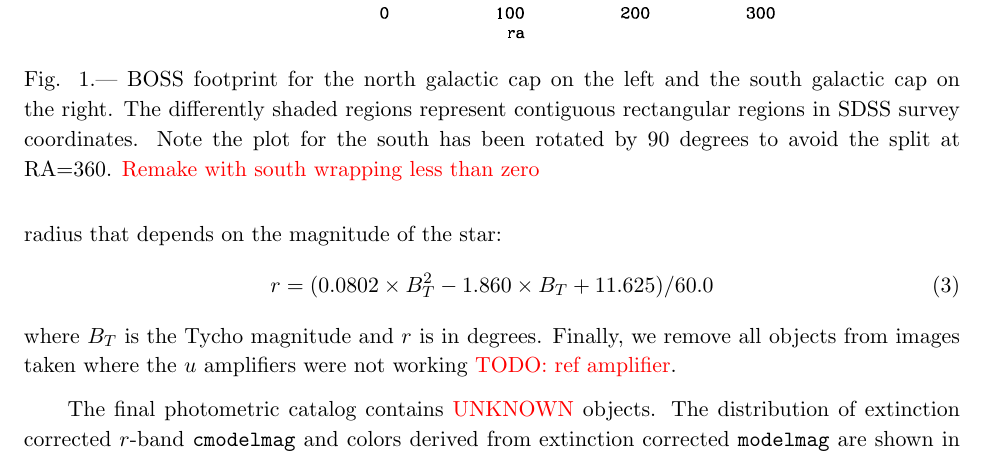
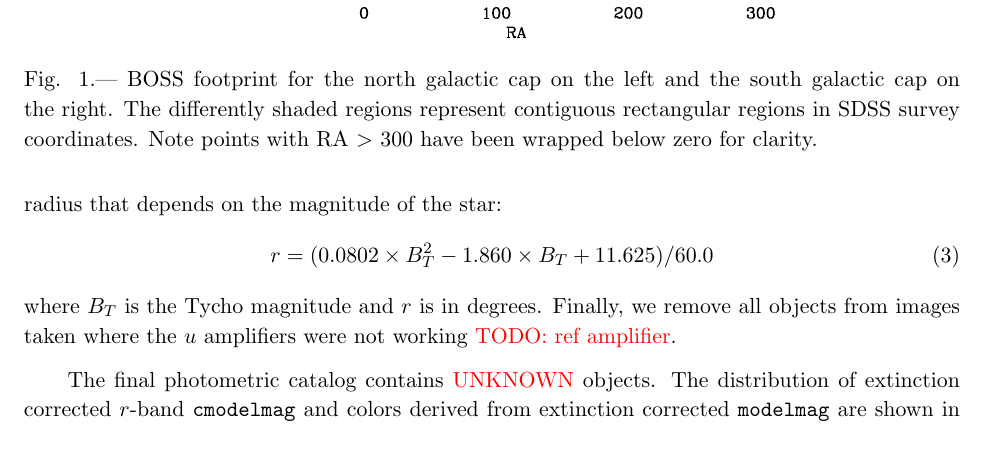
Before and after one commit to esheldon/latex, a LaTeX paper (photoz-dr8/photoz-dr8.tex): part of page 4 of 12, cut so that both start at the same text. Compiled offline with pdfLaTeX.

Commit message:
updated figure

```diff
--- a/photoz-dr8/photoz-dr8.tex
+++ b/photoz-dr8/photoz-dr8.tex
@@ -192,8 +192,7 @@ all objects from images taken where the \umag\ amplifiers were not working
  \caption{BOSS footprint for the north galactic cap on the left
  and the south galactic cap on the right.  The differently shaded
  regions represent contiguous rectangular regions in SDSS survey coordinates.
- Note the plot for the south has been rotated by 90 degrees to avoid
- the split at RA=360. {\color{red} Remake with south wrapping less than zero}}
+ Note points with RA $>$ 300 have been wrapped below zero for clarity.}
  \label{fig:footprint}
 \end{figure}
 
```
Also changed, not shown: photoz-dr8/figures/boss-poly-coverage.eps.
